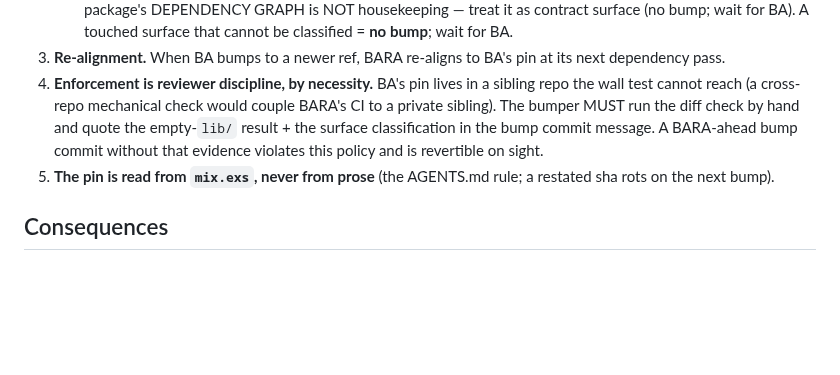
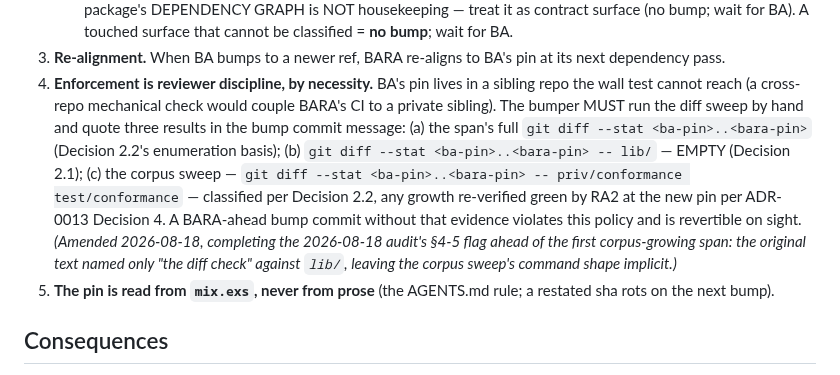
Before and after one commit to baselabs/bounded_authority_report_adapter, a Markdown page: docs/adr/0010-pin-bump-policy.md, the part around the change. Rendered like a GitHub page; blank space fills up the shorter version.

```diff
--- a/docs/adr/0010-pin-bump-policy.md
+++ b/docs/adr/0010-pin-bump-policy.md
@@ -72,10 +72,18 @@ the repos, never cite them from prose.
    its next dependency pass.
 4. **Enforcement is reviewer discipline, by necessity.** BA's pin lives in a
    sibling repo the wall test cannot reach (a cross-repo mechanical check would
-   couple BARA's CI to a private sibling). The bumper MUST run the diff check by
-   hand and quote the empty-`lib/` result + the surface classification in the
-   bump commit message. A BARA-ahead bump commit without that evidence violates
-   this policy and is revertible on sight.
+   couple BARA's CI to a private sibling). The bumper MUST run the diff sweep by
+   hand and quote three results in the bump commit message: (a) the span's full
+   `git diff --stat <ba-pin>..<bara-pin>` (Decision 2.2's enumeration basis);
+   (b) `git diff --stat <ba-pin>..<bara-pin> -- lib/` — EMPTY (Decision 2.1);
+   (c) the corpus sweep — `git diff --stat <ba-pin>..<bara-pin> --
+   priv/conformance test/conformance` — classified per Decision 2.2, any growth
+   re-verified green by RA2 at the new pin per ADR-0013 Decision 4. A BARA-ahead
+   bump commit without that evidence violates this policy and is revertible on
+   sight. *(Amended 2026-08-18, completing the 2026-08-18 audit's §4-5 flag
+   ahead of the first corpus-growing span: the original text named only "the
+   diff check" against `lib/`, leaving the corpus sweep's command shape
+   implicit.)*
 5. **The pin is read from `mix.exs`, never from prose** (the AGENTS.md rule; a
    restated sha rots on the next bump).
 
```
Also changed, not shown: AGENTS.md (+4 -3 lines), CHANGELOG.md (+14 -0 lines).
